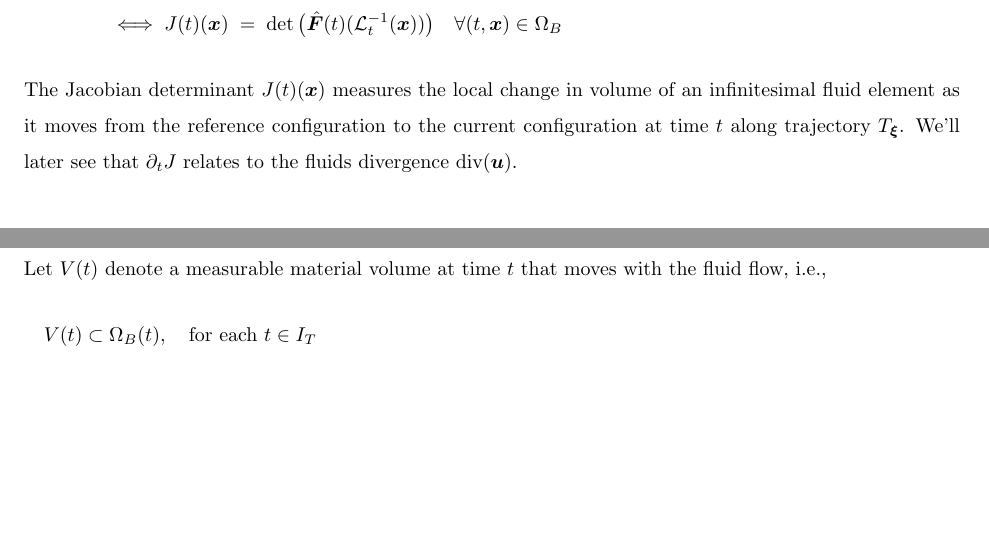
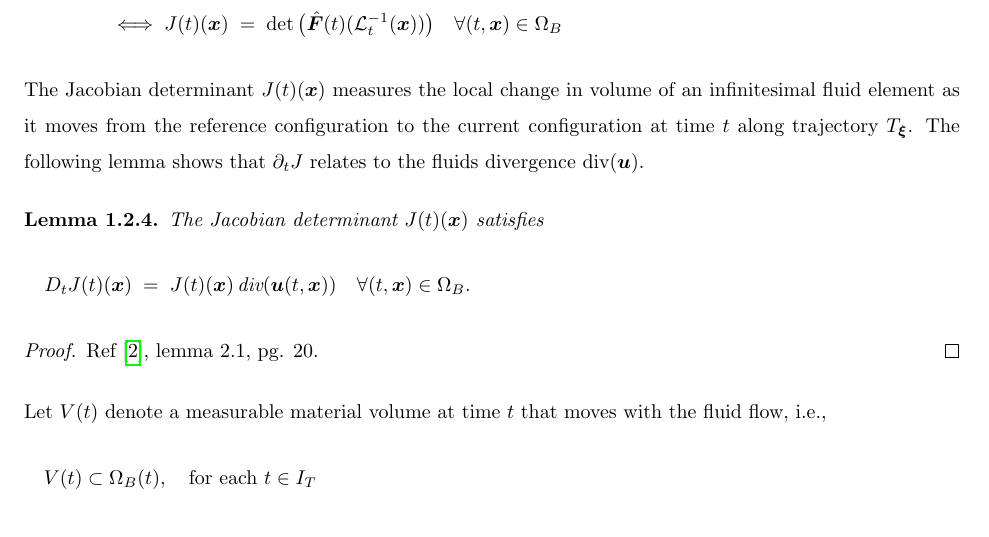
Before and after one commit to danphenderson/research, a LaTeX document (report/report.tex, which reads report/intro/continuum.tex): two parts of pages 14 and 15 of 26 before the commit and part of page 14 of 26 after it, the two joined at a grey line, cut so that both start at the same text, the shorter picture padded with empty space. Compiled offline with pdfLaTeX.

Commit message:
feat: more cleanup and linking into NS section

```diff
--- a/report/intro/continuum.tex
+++ b/report/intro/continuum.tex
@@ -124,7 +124,17 @@ $\inv{\La_t}$. Thus by the inverse function theorem $\vFhat(t)$ is invertible $\
 \end{flalign*}
 The Jacobian determinant $J(t)(\vx)$ measures the local change in volume of an infinitesimal fluid element
 as it moves from the reference configuration to the current configuration at time $t$ along trajectory $T_{\vxi}$.
-We'll later see that $\partial_t J$ relates to the fluids divergence $\Div(\vu)$.
+The following lemma shows that $\partial_t J$ relates to the fluids divergence $\Div(\vu)$.
 
 \medskip
 
+\begin{lemma}
+    \label{lem:jacobian-determinant-derivative}
+    The Jacobian determinant $J(t)(\vx)$ satisfies
+    \begin{flalign*}
+        \quad & D_t J(t)(\vx) \;=\; J(t)(\vx) \, \Div(\vu(t, \vx)) \quad \forallin{(t, \vx)}{\OmgB}. &&
+    \end{flalign*}
+    \begin{proof}
+        Ref~\cite{book2}, lemma 2.1, pg. 20.
+    \end{proof}
+\end{lemma}
```
Also changed, not shown: report/report.pdf, report/intro/continuum.tex (53 more changed lines).
